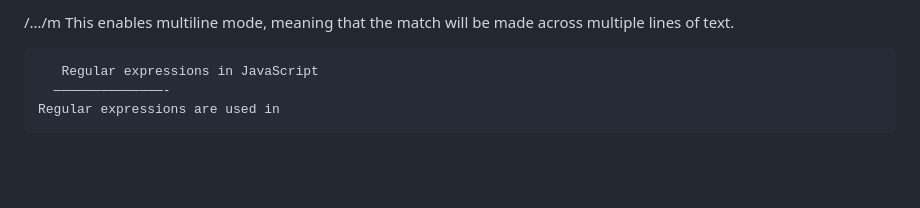
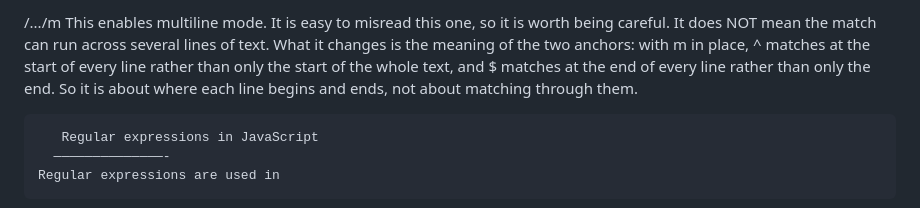
Before and after one commit to gustavNdamukong/javascriptUKPL, a Markdown page: Chapter6-RegularExpressions/regularExpressions.md, the part around one of its changes. Rendered like a GitHub page; blank space fills up the shorter version.

```diff
--- a/Chapter6-RegularExpressions/regularExpressions.md
+++ b/Chapter6-RegularExpressions/regularExpressions.md
@@ -461,8 +487,19 @@ A regular expression (also referred to as regex) is a
 
 
-/…/m      This enables multiline mode,
-               meaning that the match will be
-               made across multiple lines of text.
+/.../m    This enables multiline mode. It is
+               easy to misread this one, so it is
+               worth being careful. It does NOT
+               mean the match can run across
+               several lines of text. What it
+               changes is the meaning of the two
+               anchors: with m in place, ^ matches
+               at the start of every line rather
+               than only the start of the whole
+               text, and $ matches at the end of
+               every line rather than only the end.
+               So it is about where each line
+               begins and ends, not about matching
+               through them.
 
 
 
```
Also changed, not shown: other parts of Chapter6-RegularExpressions/regularExpressions.md (+58 -32 lines).
